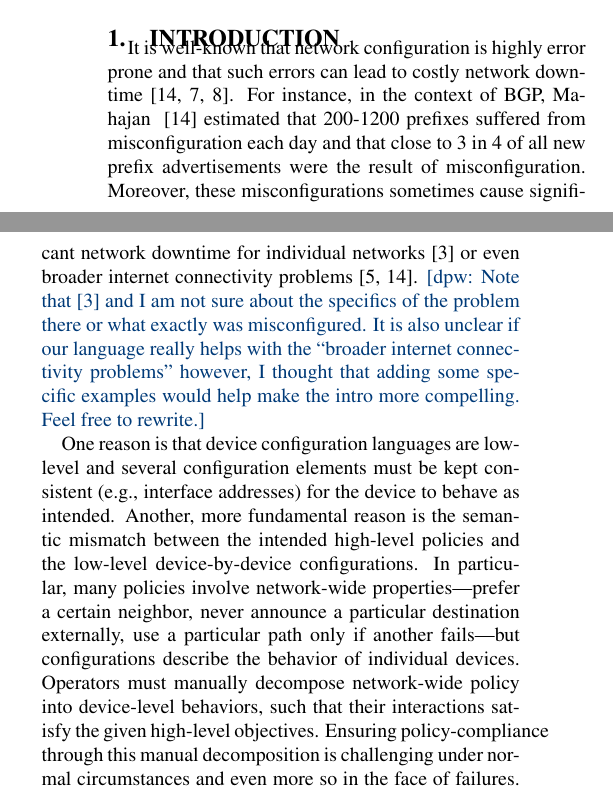
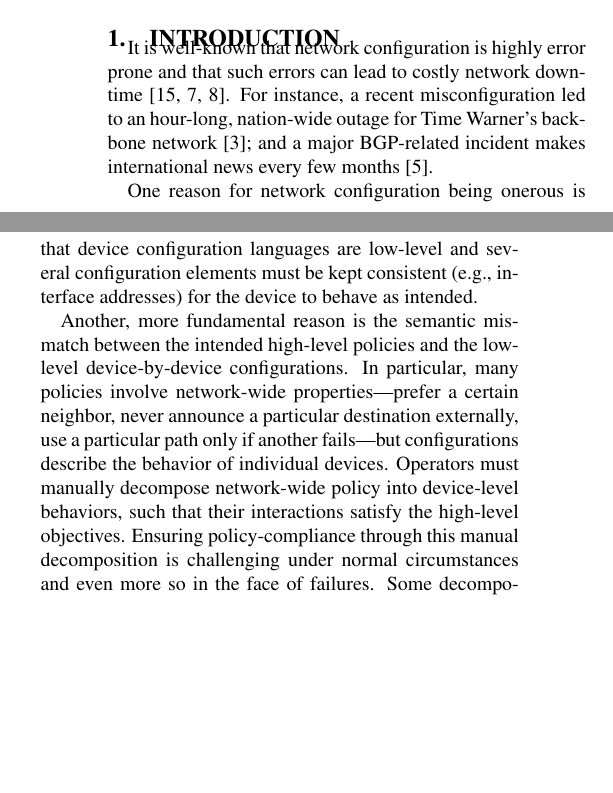
Before and after one commit to rabeckett/propane, a LaTeX paper (paper/paper.tex, which reads paper/introduction.tex): two parts of the columns of page 1 of 16, joined at a grey line, cut so that both start at the same text, the shorter picture padded with empty space. Compiled offline with pdfLaTeX.

Commit message:
some tweaks

```diff
--- a/paper/introduction.tex
+++ b/paper/introduction.tex
@@ -4,18 +4,21 @@
 It is well-known that network configuration is highly error
 prone and that such errors can lead to costly network
 downtime~\cite{mahajan+:bgp-misconfiguration,feamster+:rcc,batfish}.
-For instance, in the context of BGP, Mahajan~~\cite{mahajan+:bgp-misconfiguration}
-estimated that 200-1200 prefixes suffered from
-misconfiguration each day and that close to 3 in 4 of all
-new prefix advertisements were the result of misconfiguration.
-Moreover, these misconfigurations sometimes cause significant network downtime for
-individual networks~\cite{time-warner} or even broader internet connectivity problems~\cite{routing-instability,mahajan+:bgp-misconfiguration}.
-\dpw{Note that \cite{time-warner} and I am not sure about the specifics of the problem there
-or what exactly was misconfigured.  It is also unclear if our language really helps with the
-``broader internet connectivity problems'' however, I thought that adding some specific examples
-would help make the intro more compelling.  Feel free to rewrite.}
+For instance, a recent misconfiguration led to an hour-long, nation-wide outage for Time Warner's backbone network~\cite{time-warner}; and a major BGP-related incident makes international news every few months~\cite{bgpmon}.
 
-One reason is that device configuration languages are low-level and several configuration elements must be kept consistent (e.g., interface addresses) for the device to behave as intended.
+%For instance, in the context of BGP, Mahajan~~\cite{mahajan+:bgp-misconfiguration}
+%estimated that 200-1200 prefixes suffered from
+%misconfiguration each day and that close to 3 in 4 of all
+%new prefix advertisements were the result of misconfiguration.
+%Moreover, these misconfigurations sometimes cause significant network downtime for
+%individual networks~\cite{time-warner} or even broader internet connectivity problems~\cite{routing-instability,mahajan+:bgp-misconfiguration}.
+%\dpw{Note that \cite{time-warner} and I am not sure about the specifics of the problem there
+%or what exactly was misconfigured.  It is also unclear if our language really helps with the
+%``broader internet connectivity problems'' however, I thought that adding some specific examples
+%would help make the intro more compelling.  Feel free to rewrite.}
+
+One reason for network configuration being onerous is that device configuration languages are low-level and several configuration elements must be kept consistent (e.g., interface addresses) for the device to behave as intended.
+
 Another, more fundamental reason is the semantic mismatch between the intended high-level
 policies and the low-level device-by-device configurations.  In particular,
 many policies involve network-wide properties---prefer a certain neighbor,
@@ -23,7 +26,7 @@ never announce a particular destination externally,
 use a particular path only if another fails---but configurations describe the behavior of
 individual devices.
 %
-Operators must manually decompose network-wide policy into device-level behaviors, such that their interactions satisfy the given high-level objectives.
+Operators must manually decompose network-wide policy into device-level behaviors, such that their interactions satisfy the high-level objectives.
 %
 Ensuring policy-compliance through this manual decomposition is challenging under normal
 circumstances and even more so in the face of failures. Some decompositions that work correctly
```
Also changed, not shown: paper/references.bib (+21 -0 lines), paper/introduction.tex (12 more changed lines).
